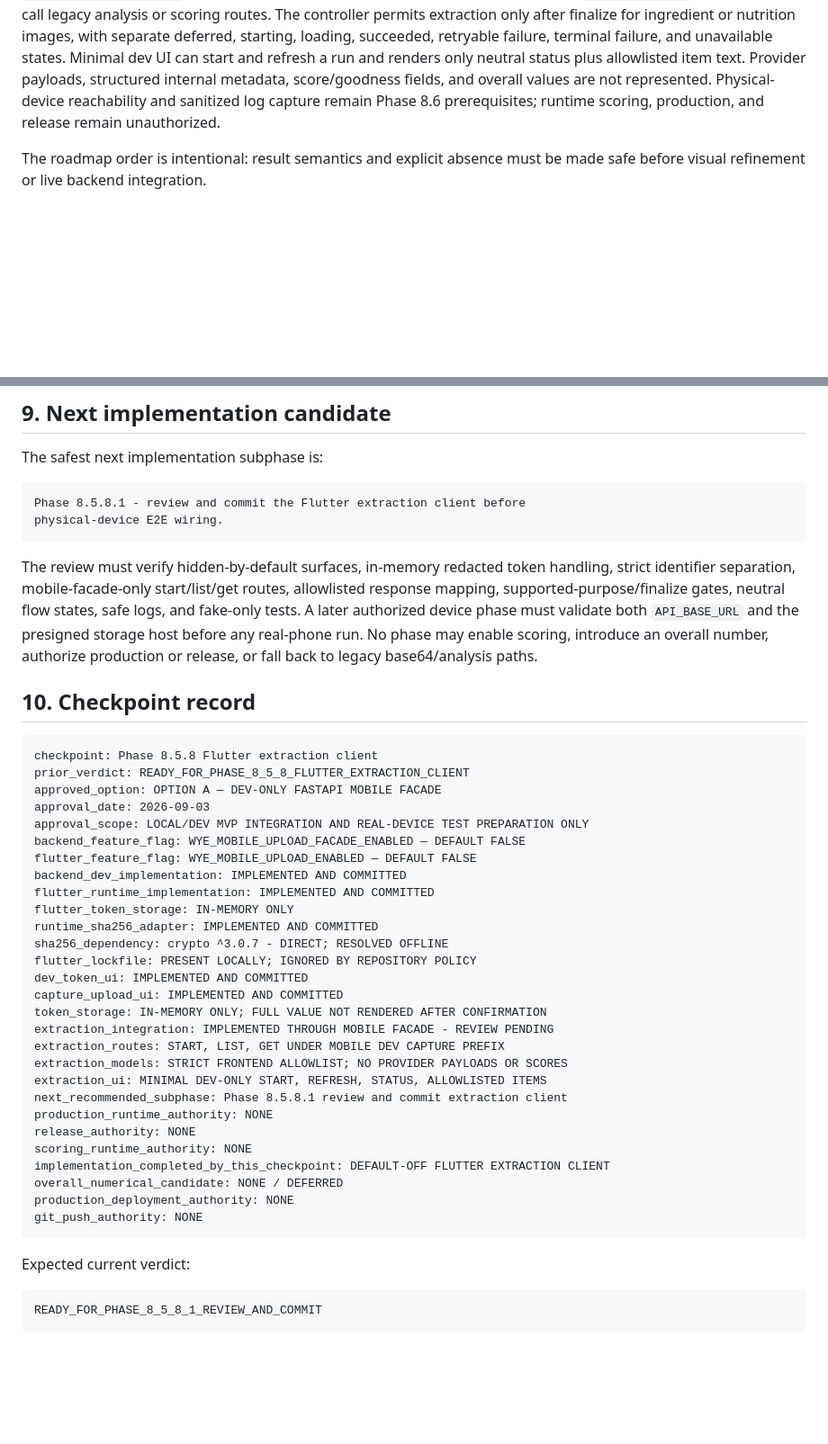
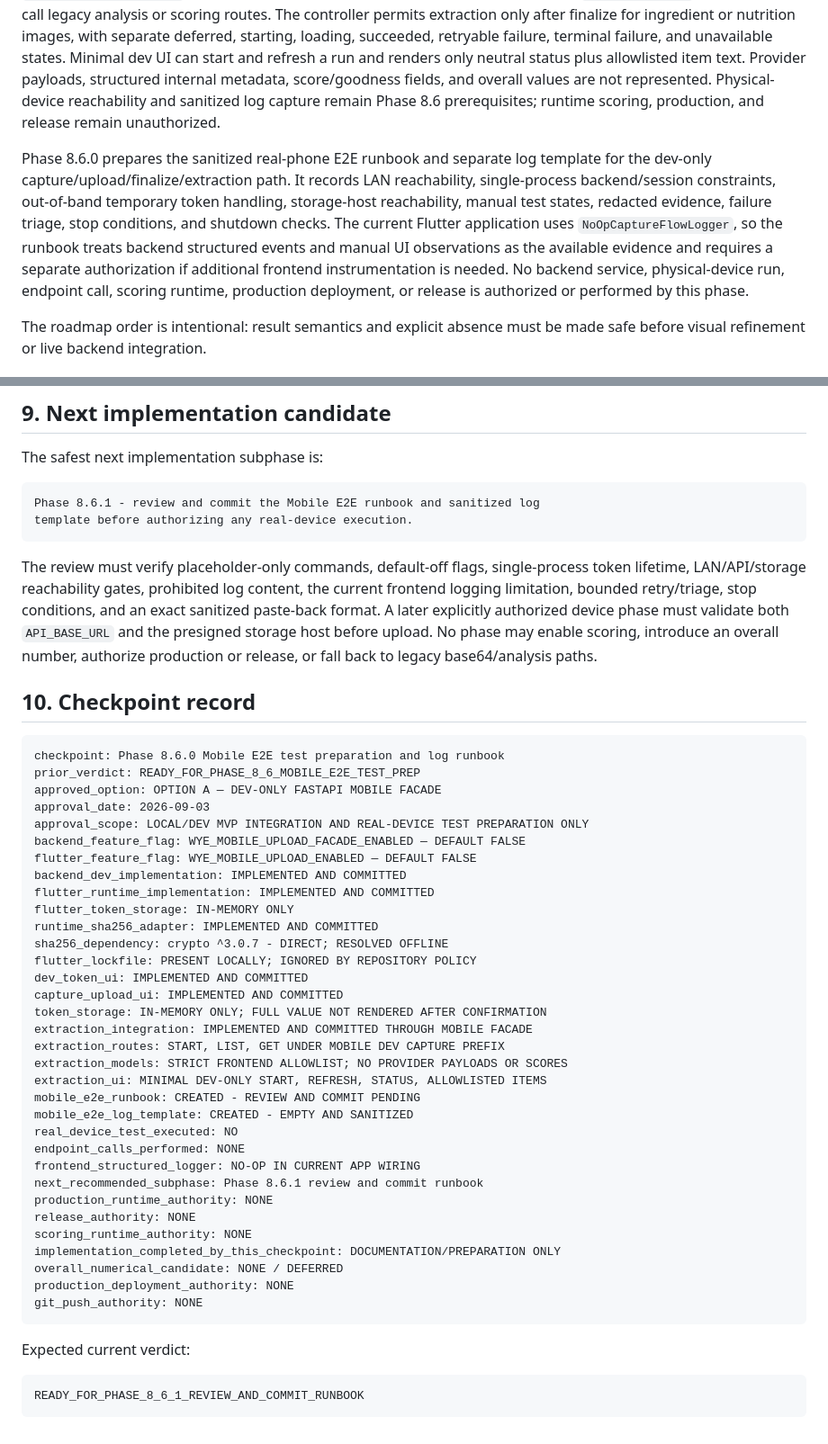
Before and after one commit to giuseppempastore/wye, a Markdown page: WYE_PHASE_8_FRONTEND_PLAN.md, 2 parts joined by grey strips. Shown at 90% size. Drawn GitHub-style; blank space fills up the shorter version.

Commit message:
docs(frontend): add mobile e2e test runbook

````diff
--- a/WYE_PHASE_8_FRONTEND_PLAN.md
+++ b/WYE_PHASE_8_FRONTEND_PLAN.md
@@ -304,6 +304,17 @@ represented. Physical-device reachability and sanitized log capture remain
 Phase 8.6 prerequisites; runtime scoring, production, and release remain
 unauthorized.
 
+Phase 8.6.0 prepares the sanitized real-phone E2E runbook and separate log
+template for the dev-only capture/upload/finalize/extraction path. It records
+LAN reachability, single-process backend/session constraints, out-of-band
+temporary token handling, storage-host reachability, manual test states,
+redacted evidence, failure triage, stop conditions, and shutdown checks. The
+current Flutter application uses `NoOpCaptureFlowLogger`, so the runbook treats
+backend structured events and manual UI observations as the available evidence
+and requires a separate authorization if additional frontend instrumentation is
+needed. No backend service, physical-device run, endpoint call, scoring runtime,
+production deployment, or release is authorized or performed by this phase.
+
 The roadmap order is intentional: result semantics and explicit absence must be
 made safe before visual refinement or live backend integration.
 
@@ -344,22 +355,23 @@ made safe before visual refinement or live backend integration.
 The safest next implementation subphase is:
 
 ```text
-Phase 8.5.8.1 - review and commit the Flutter extraction client before
-physical-device E2E wiring.
+Phase 8.6.1 - review and commit the Mobile E2E runbook and sanitized log
+template before authorizing any real-device execution.
 ```
 
-The review must verify hidden-by-default surfaces, in-memory redacted token
-handling, strict identifier separation, mobile-facade-only start/list/get
-routes, allowlisted response mapping, supported-purpose/finalize gates, neutral
-flow states, safe logs, and fake-only tests. A later authorized device phase
-must validate both `API_BASE_URL` and the presigned storage host before any
-real-phone run. No phase may enable scoring, introduce an overall number,
-authorize production or release, or fall back to legacy base64/analysis paths.
+The review must verify placeholder-only commands, default-off flags,
+single-process token lifetime, LAN/API/storage reachability gates, prohibited
+log content, the current frontend logging limitation, bounded retry/triage,
+stop conditions, and an exact sanitized paste-back format. A later explicitly
+authorized device phase must validate both `API_BASE_URL` and the presigned
+storage host before upload. No phase may enable scoring, introduce an overall
+number, authorize production or release, or fall back to legacy
+base64/analysis paths.
 
 ## 10. Checkpoint record
 
-    checkpoint: Phase 8.5.8 Flutter extraction client
-    prior_verdict: READY_FOR_PHASE_8_5_8_FLUTTER_EXTRACTION_CLIENT
+    checkpoint: Phase 8.6.0 Mobile E2E test preparation and log runbook
+    prior_verdict: READY_FOR_PHASE_8_6_MOBILE_E2E_TEST_PREP
     approved_option: OPTION A — DEV-ONLY FASTAPI MOBILE FACADE
     approval_date: 2026-09-03
     approval_scope: LOCAL/DEV MVP INTEGRATION AND REAL-DEVICE TEST PREPARATION ONLY
@@ -374,15 +386,20 @@ authorize production or release, or fall back to legacy base64/analysis paths.
     dev_token_ui: IMPLEMENTED AND COMMITTED
     capture_upload_ui: IMPLEMENTED AND COMMITTED
     token_storage: IN-MEMORY ONLY; FULL VALUE NOT RENDERED AFTER CONFIRMATION
-    extraction_integration: IMPLEMENTED THROUGH MOBILE FACADE - REVIEW PENDING
+    extraction_integration: IMPLEMENTED AND COMMITTED THROUGH MOBILE FACADE
     extraction_routes: START, LIST, GET UNDER MOBILE DEV CAPTURE PREFIX
     extraction_models: STRICT FRONTEND ALLOWLIST; NO PROVIDER PAYLOADS OR SCORES
     extraction_ui: MINIMAL DEV-ONLY START, REFRESH, STATUS, ALLOWLISTED ITEMS
-    next_recommended_subphase: Phase 8.5.8.1 review and commit extraction client
+    mobile_e2e_runbook: CREATED - REVIEW AND COMMIT PENDING
+    mobile_e2e_log_template: CREATED - EMPTY AND SANITIZED
+    real_device_test_executed: NO
+    endpoint_calls_performed: NONE
+    frontend_structured_logger: NO-OP IN CURRENT APP WIRING
+    next_recommended_subphase: Phase 8.6.1 review and commit runbook
     production_runtime_authority: NONE
     release_authority: NONE
     scoring_runtime_authority: NONE
-    implementation_completed_by_this_checkpoint: DEFAULT-OFF FLUTTER EXTRACTION CLIENT
+    implementation_completed_by_this_checkpoint: DOCUMENTATION/PREPARATION ONLY
     overall_numerical_candidate: NONE / DEFERRED
     production_deployment_authority: NONE
     git_push_authority: NONE
@@ -390,5 +407,5 @@ authorize production or release, or fall back to legacy base64/analysis paths.
 Expected current verdict:
 
 ```text
-READY_FOR_PHASE_8_5_8_1_REVIEW_AND_COMMIT
+READY_FOR_PHASE_8_6_1_REVIEW_AND_COMMIT_RUNBOOK
 ```
````
Also changed, not shown: WYE_PHASE_8_MOBILE_E2E_TEST_LOG_TEMPLATE.md (added, +212 -0 lines), WYE_PHASE_8_MOBILE_E2E_TEST_RUNBOOK.md (added, +477 -0 lines).
